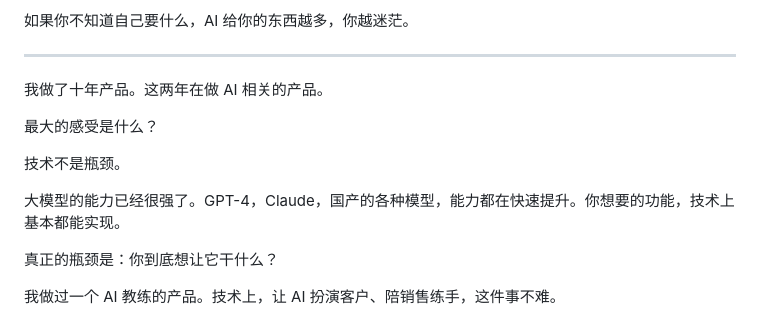
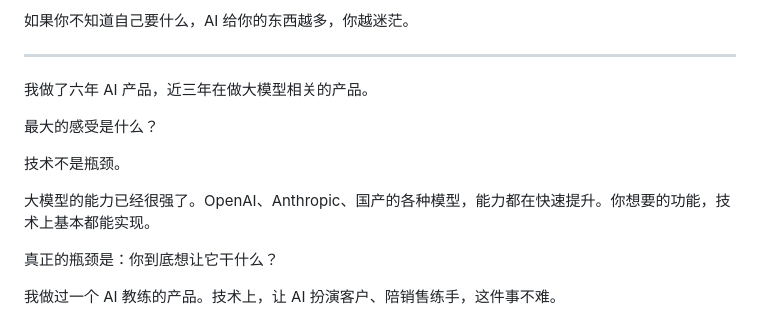
Before and after one commit to trumanzhongqiang/trumanzhongqiang.github.io, a Markdown page: writing/2026-01-13/13o2TtEe.md, the part around the change. Rendered like a GitHub page.

```diff
--- a/writing/2026-01-13/13o2TtEe.md
+++ b/writing/2026-01-13/13o2TtEe.md
@@ -104,13 +104,13 @@ AI 可以瞬间给你一百种方案。但选哪一个，是你决定的。
 
 ---
 
-我做了十年产品。这两年在做 AI 相关的产品。
+我做了六年 AI 产品，近三年在做大模型相关的产品。
 
 最大的感受是什么？
 
 技术不是瓶颈。
 
-大模型的能力已经很强了。GPT-4，Claude，国产的各种模型，能力都在快速提升。你想要的功能，技术上基本都能实现。
+大模型的能力已经很强了。OpenAI、Anthropic、国产的各种模型，能力都在快速提升。你想要的功能，技术上基本都能实现。
 
 真正的瓶颈是：你到底想让它干什么？
 
```
Also changed, not shown: writing/2026-01-13/13o2TtEe.en.md (+2 -2 lines).
